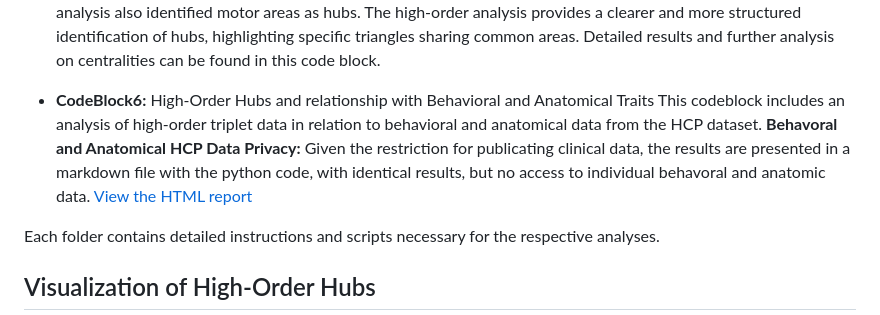
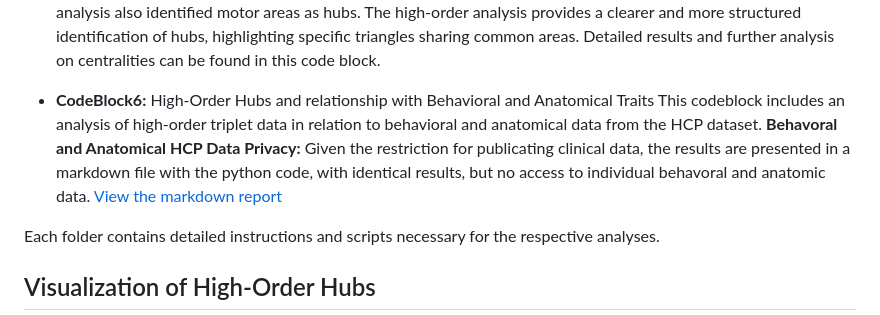
Before and after one commit to fnobregasantos/Emergence-of-High-Order-Functional-Hubs-in-the-Human-Brain, a Markdown page: README.md, the part around the change. Rendered like a GitHub page.

Commit message:
minor readme changes

```diff
--- a/README.md
+++ b/README.md
@@ -42,7 +42,7 @@ The 3d data visualization of this material was developed based on the [@network_
   This code block performs a pairwise analysis of different network centralities using the same dataset as the high-order analysis. We selected a significance level of \(p = 0.05\) for the links, based on the correlation between time series of rs-fMRI BOLD activity, to construct the pairwise connectivity matrix. In this analysis, we computed hubs based on Eigenvector Centrality (EC), Degree Centrality (DC), and Betweenness Centrality (BC). Comparing the results, we observed that only visual areas emerged as hubs in the pairwise analysis, whereas the high-order analysis also identified motor areas as hubs. The high-order analysis provides a clearer and more structured identification of hubs, highlighting specific triangles sharing common areas. Detailed results and further analysis on centralities can be found in this code block.
 
 
-- **CodeBlock6:** High-Order Hubs and relationship with Behavioral and Anatomical Traits This codeblock includes an analysis of high-order triplet data in relation to behavioral and anatomical data from the HCP dataset. **Behavoral and Anatomical HCP Data Privacy:** Given the restriction for publicating clinical data, the results are presented in a markdown file with the python code, with identical results, but no access to individual behavoral and anatomic data. [View the HTML report](CodeBlock6/Triplet_vs_traits_analysis.md)
+- **CodeBlock6:** High-Order Hubs and relationship with Behavioral and Anatomical Traits This codeblock includes an analysis of high-order triplet data in relation to behavioral and anatomical data from the HCP dataset. **Behavoral and Anatomical HCP Data Privacy:** Given the restriction for publicating clinical data, the results are presented in a markdown file with the python code, with identical results, but no access to individual behavoral and anatomic data. [View the markdown report](CodeBlock6/Triplet_vs_traits_analysis.md)
 
 Each folder contains detailed instructions and scripts necessary for the respective analyses.
 
```
